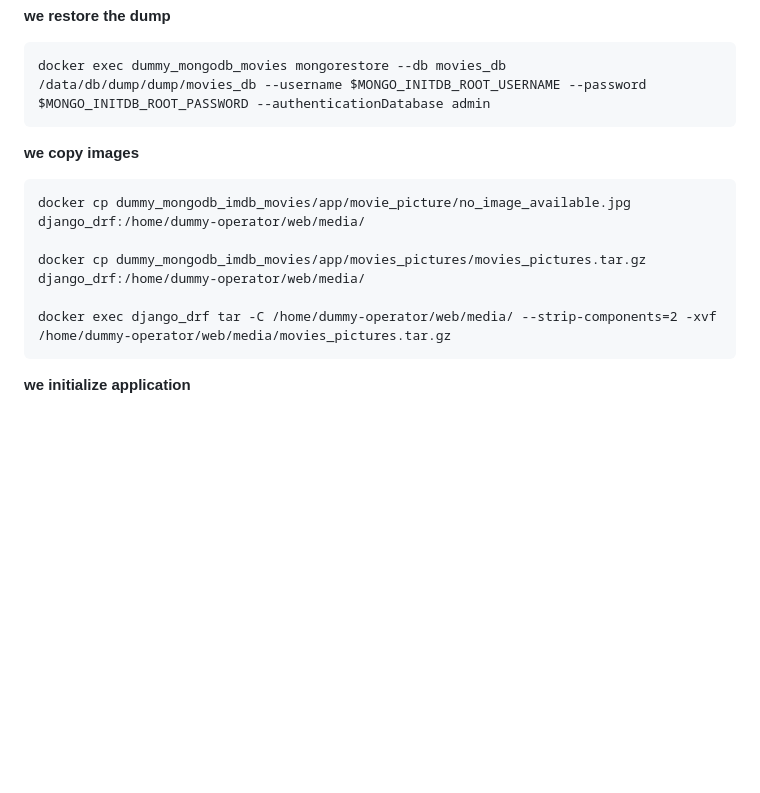
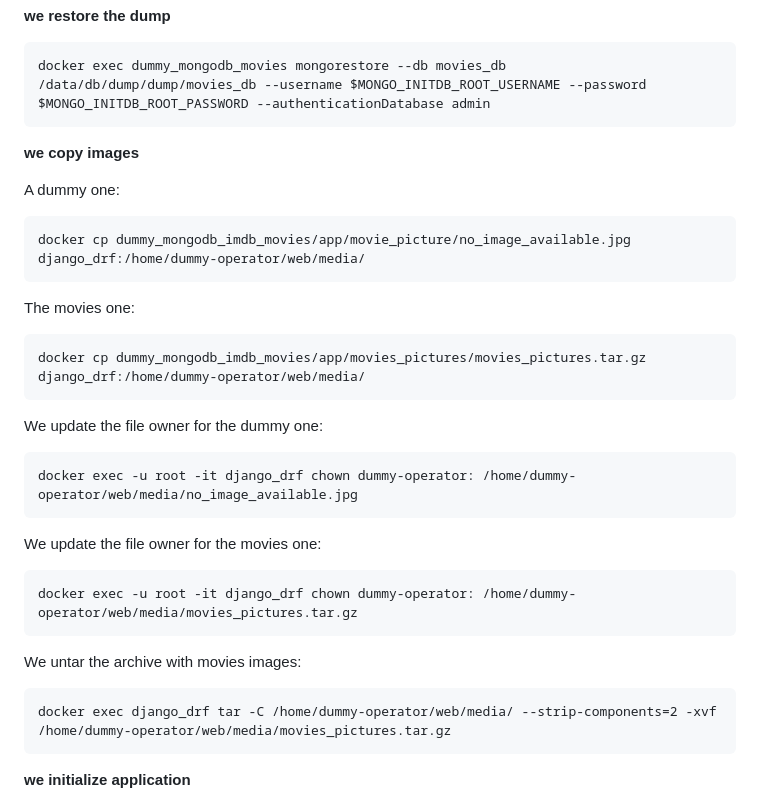
Before and after one commit to memphis-tools/dummy_django_restframework, a Markdown page: README.md, the part around one of its changes. Rendered like a GitHub page; blank space fills up the shorter version.

```diff
--- a/README.md
+++ b/README.md
@@ -107,9 +103,23 @@ As several steps are involved for initialization, no entrypoint is made.
 
 **we copy images**
 
+A dummy one:
+
     docker cp dummy_mongodb_imdb_movies/app/movie_picture/no_image_available.jpg django_drf:/home/dummy-operator/web/media/
 
+The movies one:
+
     docker cp dummy_mongodb_imdb_movies/app/movies_pictures/movies_pictures.tar.gz django_drf:/home/dummy-operator/web/media/
+
+We update the file owner for the dummy one:
+
+    docker exec -u root -it django_drf chown dummy-operator: /home/dummy-operator/web/media/no_image_available.jpg
+
+We update the file owner for the movies one:
+
+    docker exec -u root -it django_drf chown dummy-operator: /home/dummy-operator/web/media/movies_pictures.tar.gz
+
+We untar the archive with movies images:
 
     docker exec django_drf tar -C /home/dummy-operator/web/media/ --strip-components=2 -xvf /home/dummy-operator/web/media/movies_pictures.tar.gz
 
```
Also changed, not shown: other parts of README.md (+27 -25 lines), pictures/dummy_django_restframework.png (added), pictures/dummy_django_restframework_gui.png (added), 13 other files.
